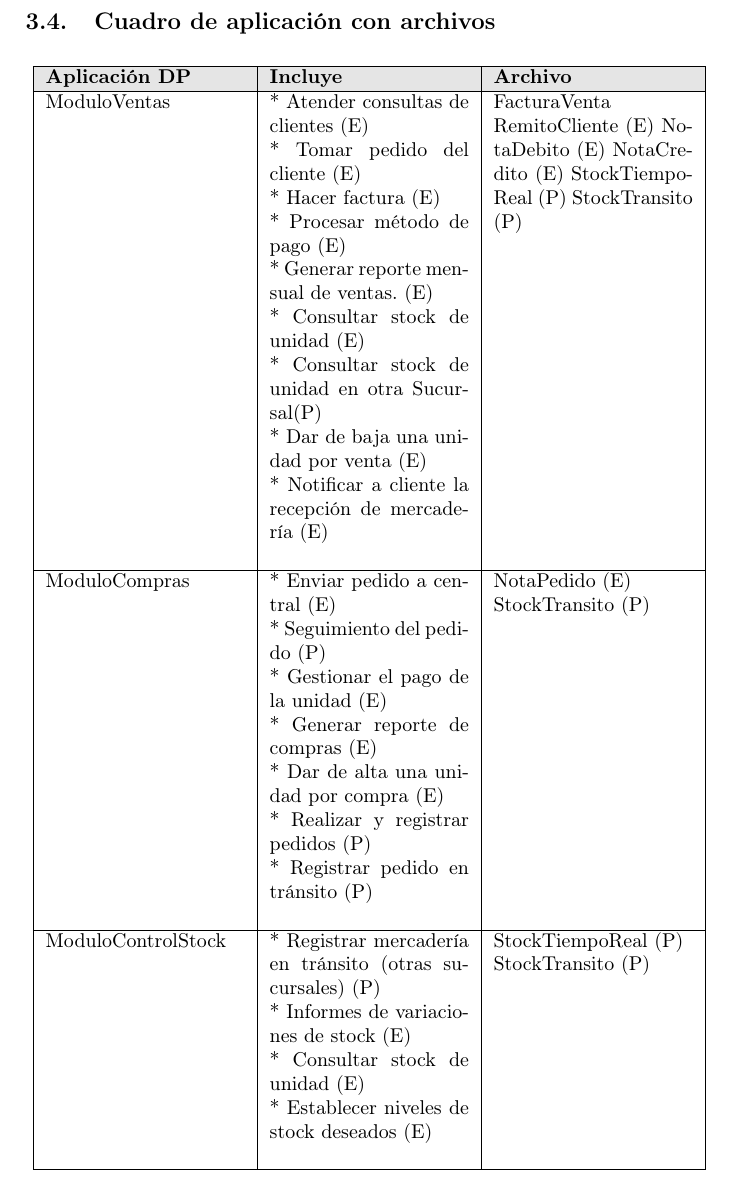
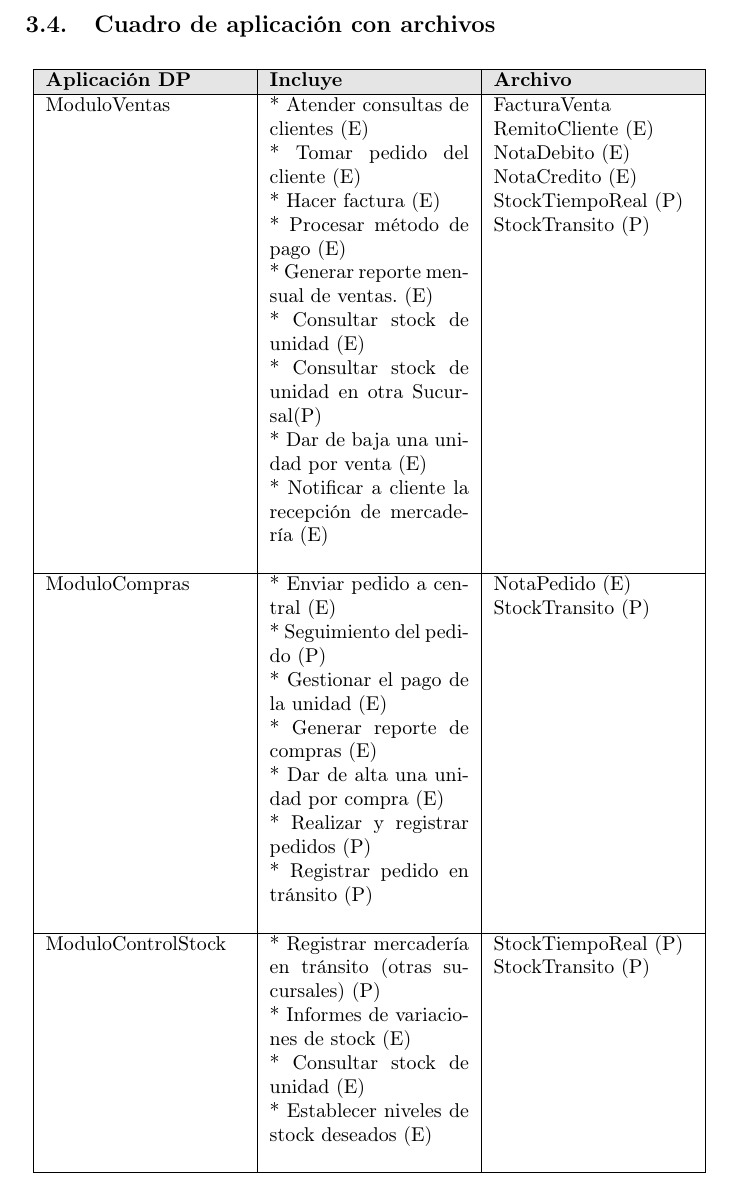
Before and after one commit to luislarrateguy/admrec, a LaTeX document (tp_apx/main.tex, which reads tp_apx/fase1/cuadro_aplicacion_archivos/cuadro_aplicacion_archivos.tex): part of page 19 of 23, cut so that both start at the same text. Compiled offline with pdfLaTeX.

Commit message:
faltaban newline s

```diff
--- a/tp_apx/fase1/cuadro_aplicacion_archivos/cuadro_aplicacion_archivos.tex
+++ b/tp_apx/fase1/cuadro_aplicacion_archivos/cuadro_aplicacion_archivos.tex
@@ -14,11 +14,11 @@
 	 * Notificar a cliente la recepción de mercadería (E)\newline
 	}
 	{FacturaVenta \newline
-	 RemitoCliente (E)
-	 NotaDebito (E)
-	 NotaCredito (E)
-	 StockTiempoReal (P)
-	 StockTransito (P)
+	 RemitoCliente (E)\newline
+	 NotaDebito (E)\newline
+	 NotaCredito (E)\newline
+	 StockTiempoReal (P)\newline
+	 StockTransito (P)\newline
 	 }
   \cuadroAplicacionArchivosItem
     {ModuloCompras}
@@ -31,14 +31,14 @@
 	 * Registrar pedido en tránsito (P)\newline
 	}
 	{NotaPedido (E) \newline
-	 StockTransito (P)}
+	 StockTransito (P)\newline}
   \cuadroAplicacionArchivosItem
     {ModuloControlStock}
     {* Registrar mercadería en tránsito (otras sucursales) (P)\newline
 	 * Informes de variaciones de stock (E)\newline
 	 * Consultar stock de unidad (E)\newline
-	 * Establecer niveles de stock deseados (E) \newline
+	 * Establecer niveles de stock deseados (E)\newline
 	 }
 	{StockTiempoReal (P) \newline
-	 StockTransito (P)}
+	 StockTransito (P)\newline}
 \end{cuadroAplicacionArchivos}
```
Lines whose indentation alone changed are shown as unchanged.
